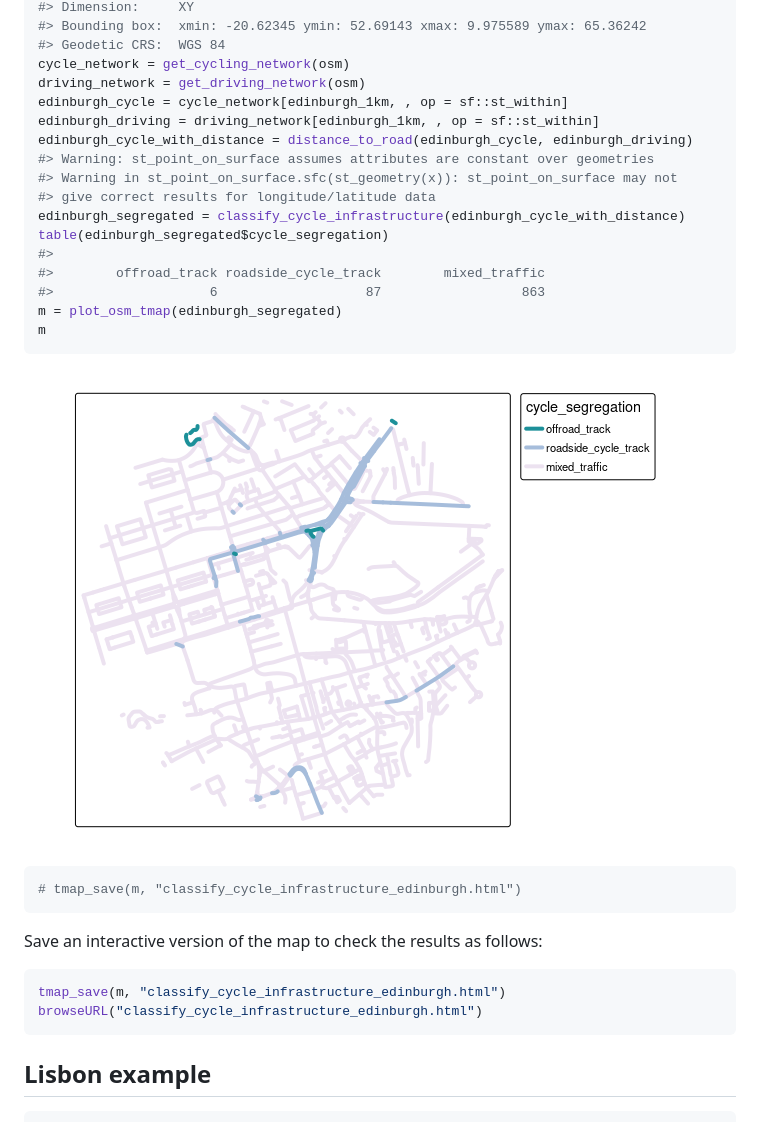
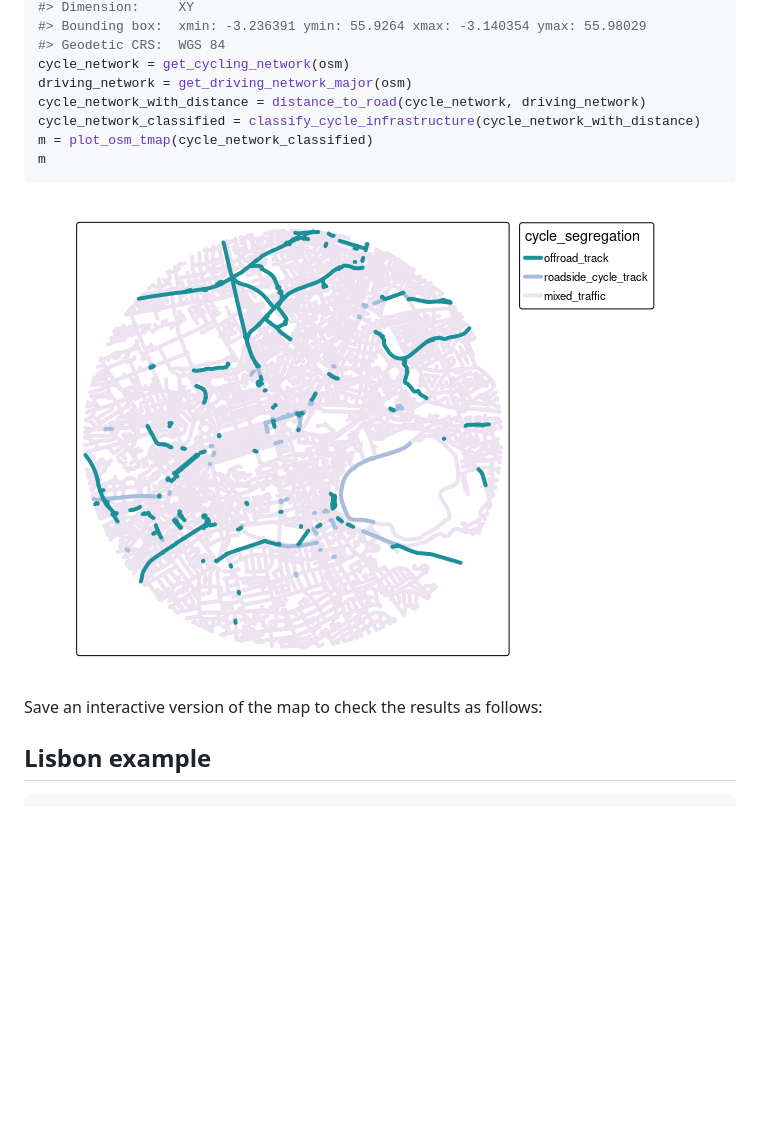
Before and after one commit to nptscot/osmactive, a Markdown page: README.md, the part around the change printed below. Rendered like a GitHub page; pictures changed too: man/figures/README-edinburgh-1.png; blank space fills up the shorter version.

````diff
--- a/README.md
+++ b/README.md
@@ -98,35 +63,17 @@ osm = get_travel_network("Scotland")
 #> Dimension:     XY
-#> Bounding box:  xmin: -20.62345 ymin: 52.69143 xmax: 9.975589 ymax: 65.36242
+#> Bounding box:  xmin: -3.236391 ymin: 55.9264 xmax: -3.140354 ymax: 55.98029
 #> Geodetic CRS:  WGS 84
 cycle_network = get_cycling_network(osm)
-driving_network = get_driving_network(osm)
-edinburgh_cycle = cycle_network[edinburgh_1km, , op = sf::st_within]
-edinburgh_driving = driving_network[edinburgh_1km, , op = sf::st_within]
-edinburgh_cycle_with_distance = distance_to_road(edinburgh_cycle, edinburgh_driving)
-#> Warning: st_point_on_surface assumes attributes are constant over geometries
-#> Warning in st_point_on_surface.sfc(st_geometry(x)): st_point_on_surface may not
-#> give correct results for longitude/latitude data
-edinburgh_segregated = classify_cycle_infrastructure(edinburgh_cycle_with_distance)
-table(edinburgh_segregated$cycle_segregation)
-#>
-#>        offroad_track roadside_cycle_track        mixed_traffic
-#>                    6                   87                  863
-m = plot_osm_tmap(edinburgh_segregated)
+driving_network = get_driving_network_major(osm)
+cycle_network_with_distance = distance_to_road(cycle_network, driving_network)
+cycle_network_classified = classify_cycle_infrastructure(cycle_network_with_distance)
+m = plot_osm_tmap(cycle_network_classified)
 m
 ```
 
 ![](man/figures/README-edinburgh-1.png)<!-- -->
 
-``` r
-# tmap_save(m, "classify_cycle_infrastructure_edinburgh.html")
-```
-
 Save an interactive version of the map to check the results as follows:
-
-``` r
-tmap_save(m, "classify_cycle_infrastructure_edinburgh.html")
-browseURL("classify_cycle_infrastructure_edinburgh.html")
-```
 
 ## Lisbon example
 
````
Also changed, not shown: other parts of README.md (+9 -44 lines), man/figures/README-leeds-1.png, 4 other files.
